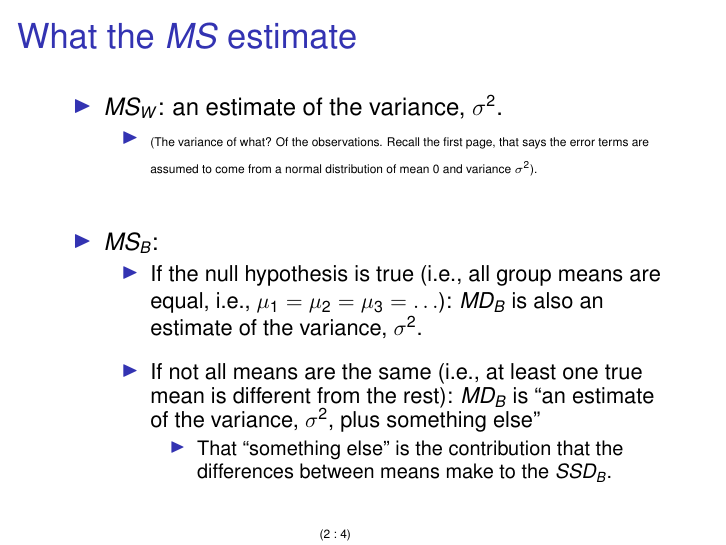
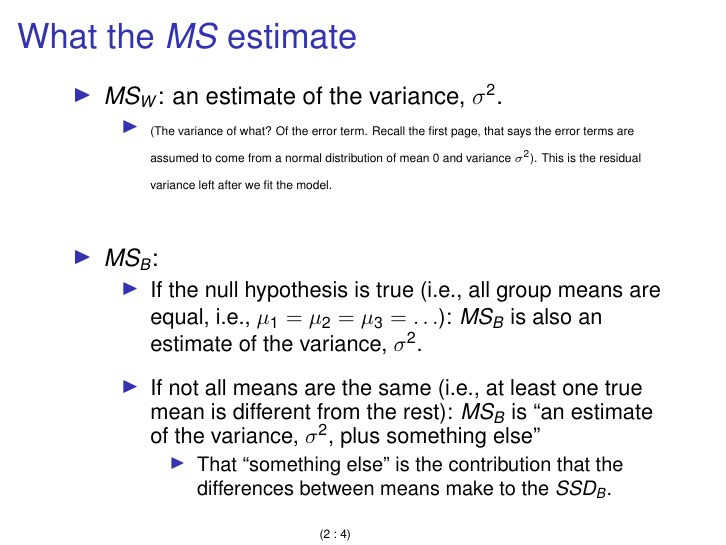
Before and after one commit to rdiaz02/R-basic-stats, LaTeX slides (anova-theory-even-simpler.tex): page 2 of 4. Compiled offline with pdfLaTeX.

Commit message:
updated anova-theory-even-simpler

```diff
--- a/anova-theory-even-simpler.tex
+++ b/anova-theory-even-simpler.tex
@@ -37,7 +37,7 @@
 
 
 \author{Ramon Diaz-Uriarte}
-\date{2022-07-27}
+\date{2024-09-03}
 %% \date{2021-09-24}
 \title{Anova theory even simpler}
 \subtitle{The 2 and a half pages from Peter Dalgaard's ``Introductory Statistics with R'' even more simplified.}
@@ -67,20 +67,19 @@
   \begin{itemize}
   \item $MS_W$: an estimate of the variance, $\sigma^2$.
     \begin{itemize}
-    \item {\tiny (The variance of what? Of the observations. Recall the
-        first page, that says the error terms are assumed to come from a normal
-        distribution of mean 0 and variance $\sigma^2$).}
+    \item {\tiny (The variance of what? Of the error term. Recall the
+        first page, that says the error terms are assumed to come from a normal  distribution of mean 0 and variance $\sigma^2$). This is the residual variance left after we fit the model.}
     \end{itemize}
 
     \vspace*{20pt}
   \item $MS_B$:
     \begin{itemize}
     \item If the null hypothesis is true (i.e., all group means are equal, i.e.,
-      $\mu_1 = \mu_2 = \mu_3 = \ldots$): $MD_B$ is also an estimate of the variance,
+      $\mu_1 = \mu_2 = \mu_3 = \ldots$): $MS_B$ is also an estimate of the variance,
       $\sigma^2$.
           \vspace*{10pt}
     \item If not all means are the same (i.e., at least one true mean is
-      different from the rest):  $MD_B$ is ``an estimate of the
+      different from the rest):  $MS_B$ is ``an estimate of the
       variance, $\sigma^2$, plus something else''
       \begin{itemize}
       \item That ``something else'' is the contribution that the differences
```
Also changed, not shown: anova-theory-even-simpler.tex (5 more changed lines).
